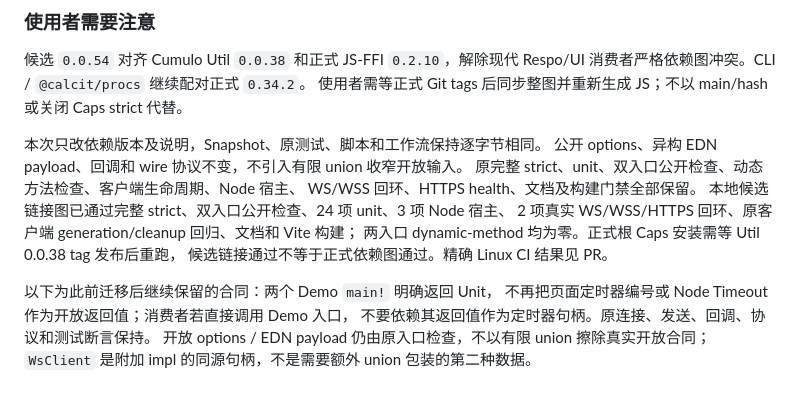
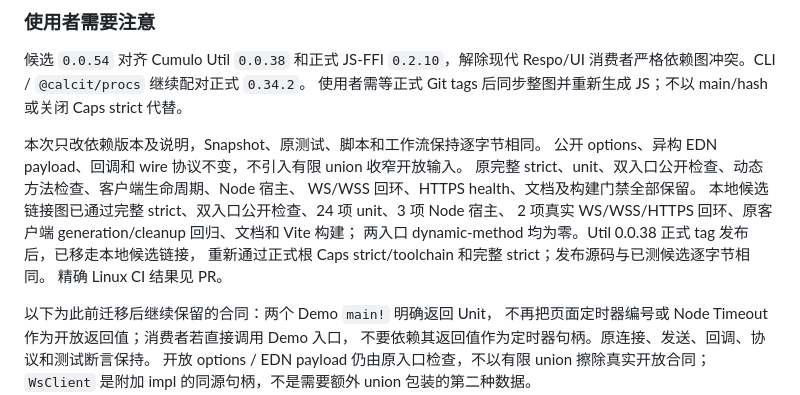
Before and after one commit to mvc-works/ws-edn.calcit, a Markdown page: README.md, the part around the change. Rendered like a GitHub page.

Commit message:
docs: record verified formal dependency installation

```diff
--- a/README.md
+++ b/README.md
@@ -14,8 +14,9 @@ Respo/UI 消费者严格依赖图冲突。CLI / `@calcit/procs` 继续配对正
 WS/WSS 回环、HTTPS health、文档及构建门禁全部保留。
 本地候选链接图已通过完整 strict、双入口公开检查、24 项 unit、3 项 Node 宿主、
 2 项真实 WS/WSS/HTTPS 回环、原客户端 generation/cleanup 回归、文档和 Vite 构建；
-两入口 dynamic-method 均为零。正式根 Caps 安装需等 Util 0.0.38 tag 发布后重跑，
-候选链接通过不等于正式依赖图通过。精确 Linux CI 结果见 PR。
+两入口 dynamic-method 均为零。Util 0.0.38 正式 tag 发布后，已移走本地候选链接，
+重新通过正式根 Caps strict/toolchain 和完整 strict；发布源码与已测候选逐字节相同。
+精确 Linux CI 结果见 PR。
 
 以下为此前迁移后继续保留的合同：两个 Demo `main!` 明确返回 Unit，
 不再把页面定时器编号或 Node Timeout 作为开放返回值；消费者若直接调用 Demo 入口，
```
